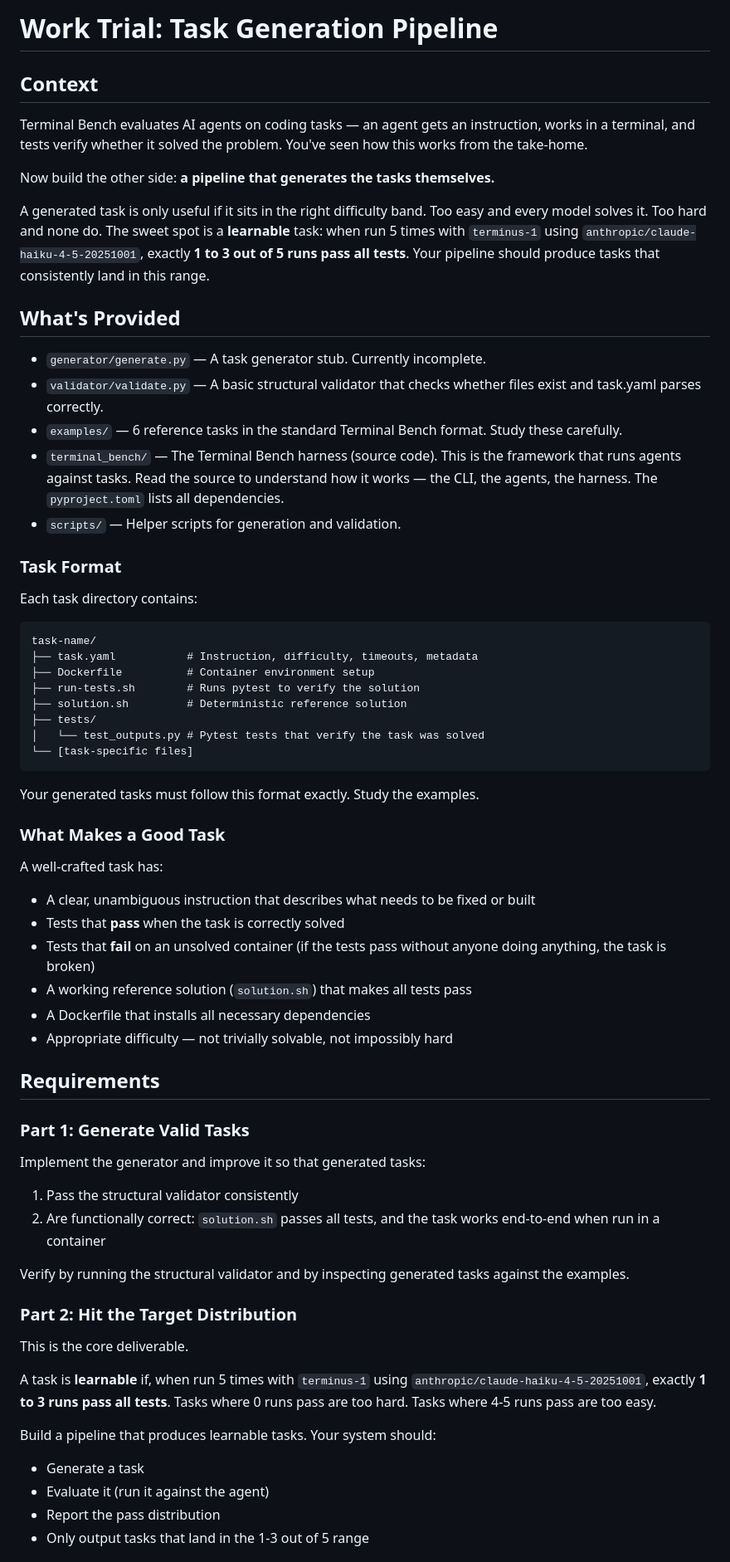
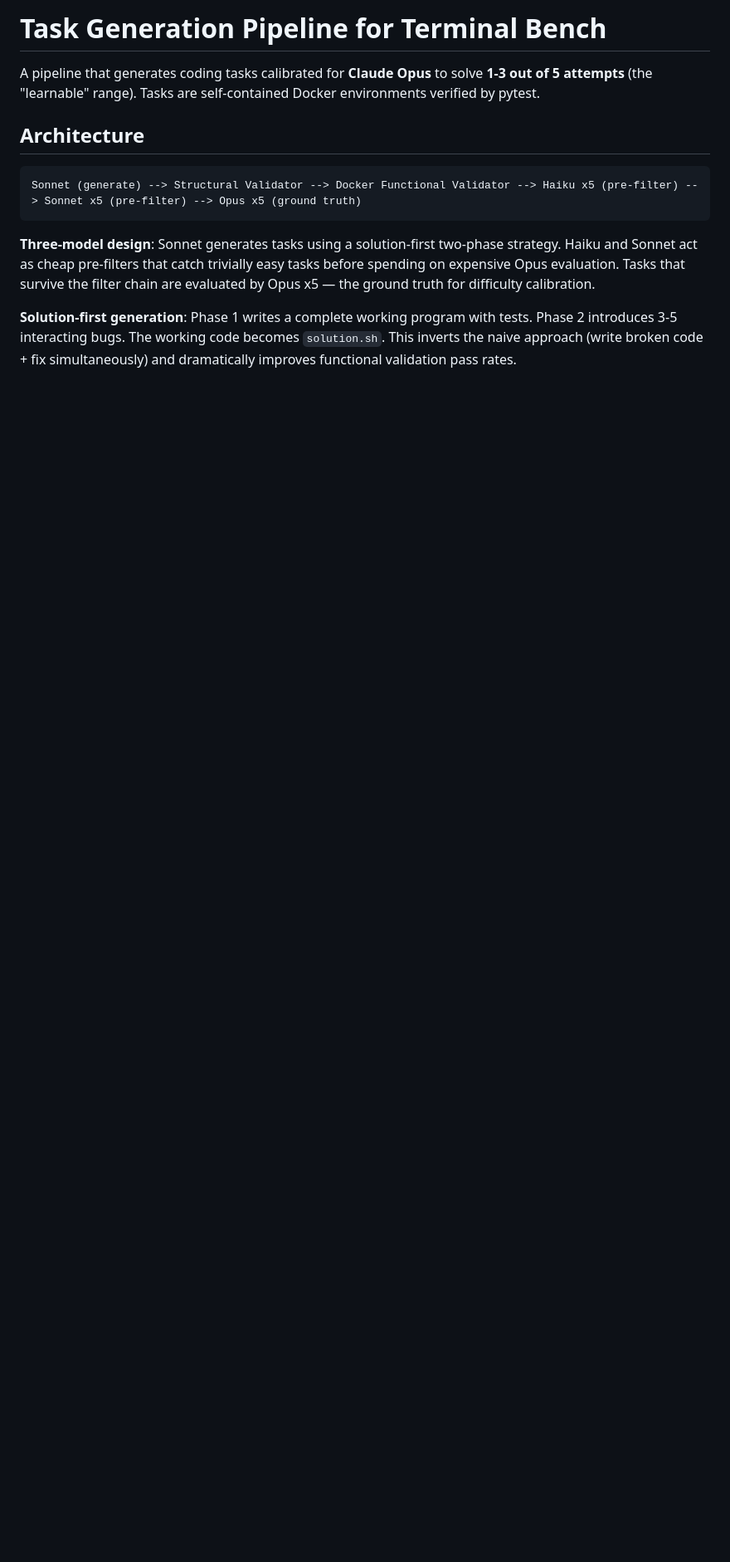
Before and after one commit to h-nryan/aq-work-trial, a Markdown page: README.md, the part around one of its changes. Shown at 83% size. Rendered like a GitHub page; blank space fills up the shorter version.

````diff
--- a/README.md
+++ b/README.md
@@ -1,70 +1,14 @@
-# Work Trial: Task Generation Pipeline
+# Task Generation Pipeline for Terminal Bench
 
-## Context
+A pipeline that generates coding tasks calibrated for **Claude Opus** to solve **1-3 out of 5 attempts** (the "learnable" range). Tasks are self-contained Docker environments verified by pytest.
 
-Terminal Bench evaluates AI agents on coding tasks — an agent gets an instruction, works in a terminal, and tests verify whether it solved the problem. You've seen how this works from the take-home.
-
-Now build the other side: **a pipeline that generates the tasks themselves.**
-
-A generated task is only useful if it sits in the right difficulty band. Too easy and every model solves it. Too hard and none do. The sweet spot is a **learnable** task: when run 5 times with `terminus-1` using `anthropic/claude-haiku-4-5-20251001`, exactly **1 to 3 out of 5 runs pass all tests**. Your pipeline should produce tasks that consistently land in this range.
-
-## What's Provided
-
-- `generator/generate.py` — A task generator stub. Currently incomplete.
-- `validator/validate.py` — A basic structural validator that checks whether files exist and task.yaml parses correctly.
-- `examples/` — 6 reference tasks in the standard Terminal Bench format. Study these carefully.
-- `terminal_bench/` — The Terminal Bench harness (source code). This is the framework that runs agents against tasks. Read the source to understand how it works — the CLI, the agents, the harness. The `pyproject.toml` lists all dependencies.
-- `scripts/` — Helper scripts for generation and validation.
-
-### Task Format
-
-Each task directory contains:
+## Architecture
 
 ```
-task-name/
-├── task.yaml           # Instruction, difficulty, timeouts, metadata
-├── Dockerfile          # Container environment setup
-├── run-tests.sh        # Runs pytest to verify the solution
-├── solution.sh         # Deterministic reference solution
-├── tests/
-│   └── test_outputs.py # Pytest tests that verify the task was solved
-└── [task-specific files]
+Sonnet (generate) --> Structural Validator --> Docker Functional Validator --> Haiku x5 (pre-filter) --> Sonnet x5 (pre-filter) --> Opus x5 (ground truth)
 ```
 
-Your generated tasks must follow this format exactly. Study the examples.
+**Three-model design**: Sonnet generates tasks using a solution-first two-phase strategy. Haiku and Sonnet act as cheap pre-filters that catch trivially easy tasks before spending on expensive Opus evaluation. Tasks that survive the filter chain are evaluated by Opus x5 — the ground truth for difficulty calibration.
 
-### What Makes a Good Task
+**Solution-first generation**: Phase 1 writes a complete working program with tests. Phase 2 introduces 3-5 interacting bugs. The working code becomes `solution.sh`. This inverts the naive approach (write broken code + fix simultaneously) and dramatically improves functional validation pass rates.
 
-A well-crafted task has:
-
-- A clear, unambiguous instruction that describes what needs to be fixed or built
-- Tests that **pass** when the task is correctly solved
-- Tests that **fail** on an unsolved container (if the tests pass without anyone doing anything, the task is broken)
-- A working reference solution (`solution.sh`) that makes all tests pass
-- A Dockerfile that installs all necessary dependencies
-- Appropriate difficulty — not trivially solvable, not impossibly hard
-
-## Requirements
-
-### Part 1: Generate Valid Tasks
-
-Implement the generator and improve it so that generated tasks:
-
-1. Pass the structural validator consistently
-2. Are functionally correct: `solution.sh` passes all tests, and the task works end-to-end when run in a container
-
-Verify by running the structural validator and by inspecting generated tasks against the examples.
-
-### Part 2: Hit the Target Distribution
-
-This is the core deliverable.
-
-A task is **learnable** if, when run 5 times with `terminus-1` using `anthropic/claude-haiku-4-5-20251001`, exactly **1 to 3 runs pass all tests**. Tasks where 0 runs pass are too hard. Tasks where 4-5 runs pass are too easy.
-
-Build a pipeline that produces learnable tasks. Your system should:
-
-- Generate a task
-- Evaluate it (run it against the agent)
-- Report the pass distribution
-- Only output tasks that land in the 1-3 out of 5 range
-
````
Also changed, not shown: other parts of README.md (+99 -54 lines).
